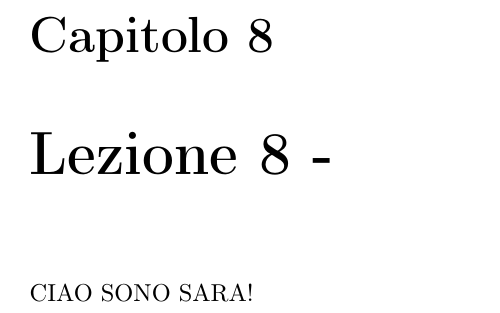
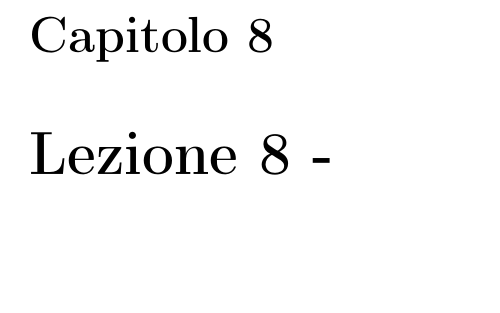
Before and after one commit to feder1c9/Astrophysics_Notes, a LaTeX book (main_ita.tex): part of page 109 of 109, cut so that both start at the same text, the shorter picture padded with empty space. Compiled offline with pdfLaTeX.

Commit message:
tutto come prima

```diff
--- a/main_ita.tex
+++ b/main_ita.tex
@@ -80,6 +80,5 @@
 
 \input{lezioni_ita/lezione08.tex}
 
-CIAO SONO SARA!
 
 \end{document}
```
Also changed, not shown: main_ita.pdf.
